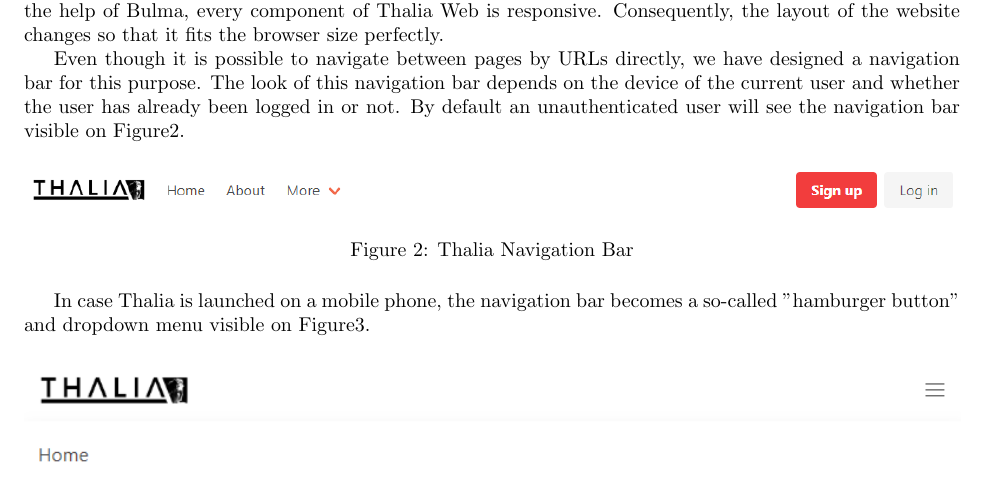
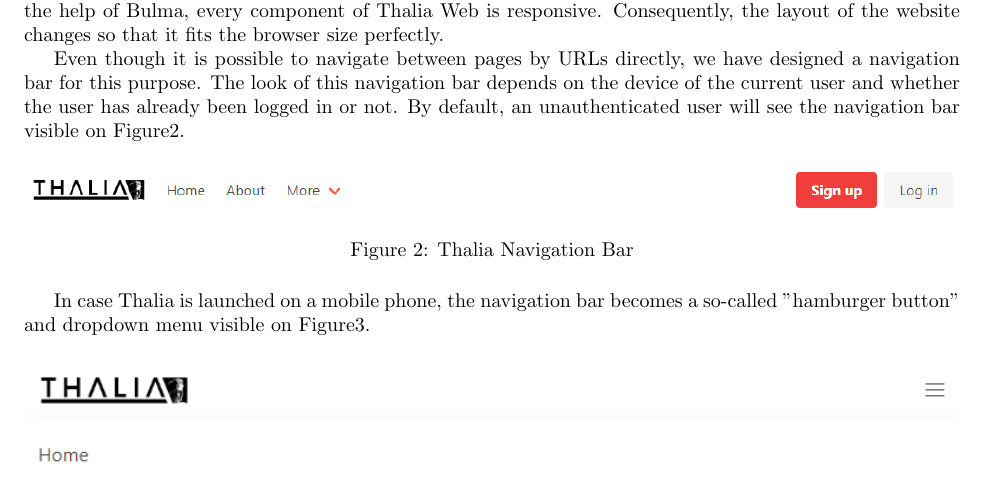
Before and after one commit to Veluga/Thalia-Backtesting-Tool, a LaTeX document (04Design/design.tex): part of page 2 of 10, cut so that both start at the same text. Compiled offline with pdfLaTeX; a LaTeX package or settings file that is missing is left out.

Commit message:
Update 04Design/design.tex
Co-Authored-By: Veluga <albertboehm@hotmail.de>

```diff
--- a/04Design/design.tex
+++ b/04Design/design.tex
@@ -29,7 +29,7 @@ Thalia Web consists of 5 pages, which all serve as a cover for our application.
 
 While Thalia was not meant to be used on smaller devices due to the nature of our application, with the help of Bulma, every component of Thalia Web is responsive. Consequently, the layout of the website changes so that it fits the browser size perfectly.
 
-Even though it is possible to navigate between pages by URLs directly, we have designed a navigation bar for this purpose. The look of this navigation bar depends on the device of the current user and whether the user has already been logged in or not. By default an unauthenticated user will see the navigation bar visible on \figurename{\ref{thalia_navbar}}.
+Even though it is possible to navigate between pages by URLs directly, we have designed a navigation bar for this purpose. The look of this navigation bar depends on the device of the current user and whether the user has already been logged in or not. By default, an unauthenticated user will see the navigation bar visible on \figurename{\ref{thalia_navbar}}.
 
 \begin{figure}[H]
    \centering
```
